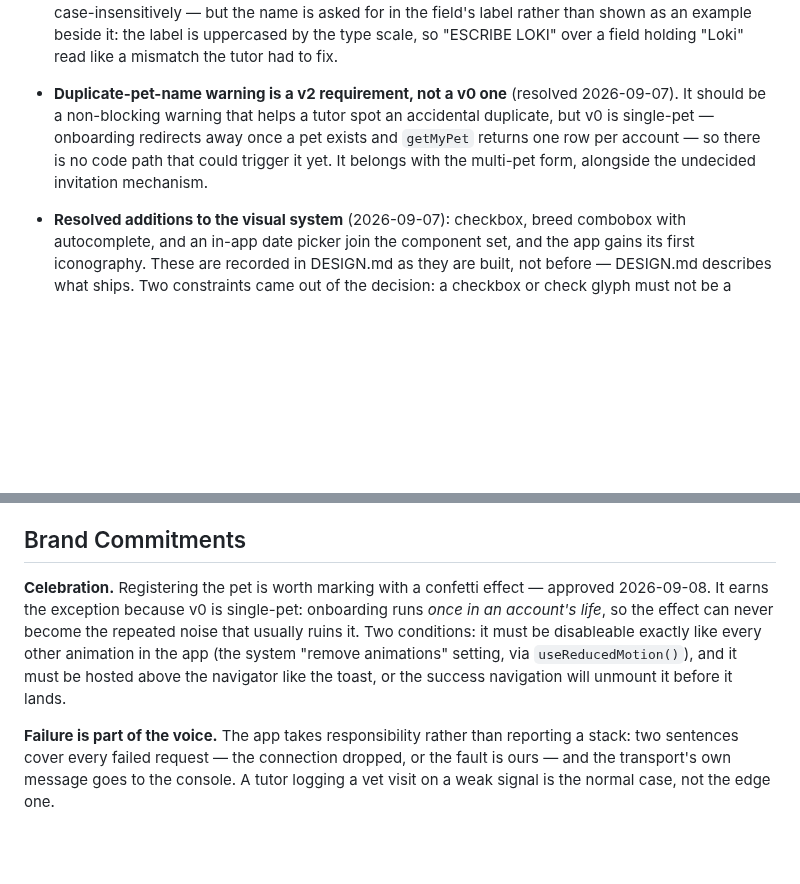
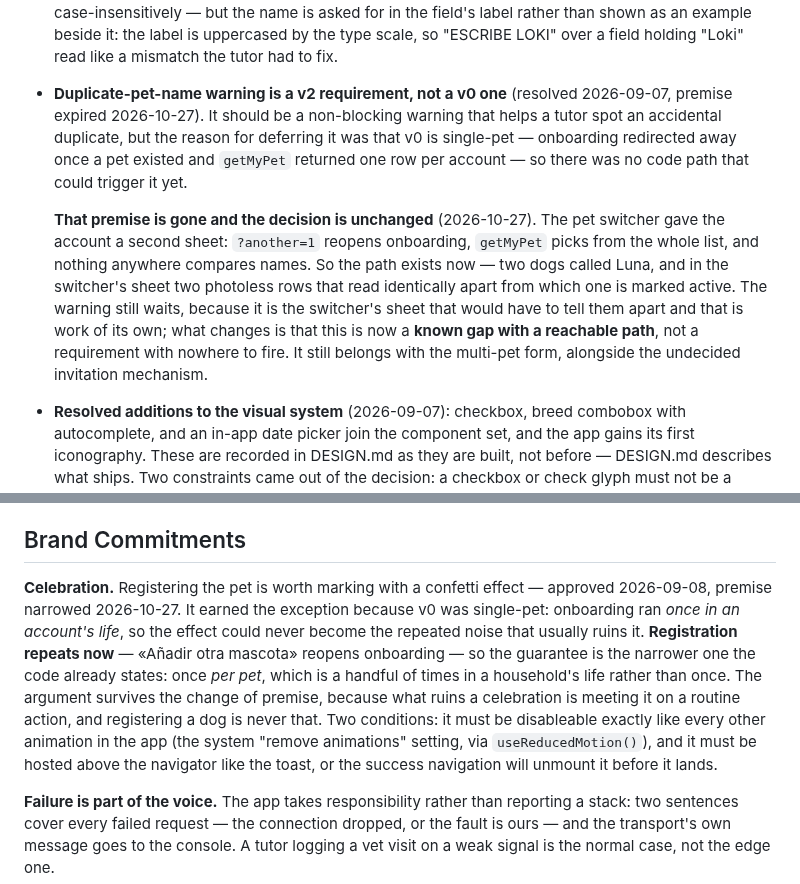
Before and after one commit to aingerusanchez/petfile, a Markdown page: PRODUCT.md, 2 parts joined by grey strips. Rendered like a GitHub page; blank space fills up the shorter version.

Commit message:
docs(product): dos fichas pueden llamarse igual, y el alta ya se repite
Dos registros de decisión cuya premisa esta rama vuelve falsa. En los dos
cambia la premisa, no la decisión, así que se corrigen sin borrar el
porqué y diciendo la fecha en que la premisa caducó.

El aviso de nombre duplicado se aplazó porque v0 era de una sola mascota y
no había camino que lo disparara. Ahora lo hay: `?another=1` reabre el
alta, `getMyPet` elige de la lista entera y nada compara nombres, así que
dos perros llamados igual y sin foto son indistinguibles en la hoja salvo
por la marca de cuál está activa. El aviso sigue esperando —distinguirlos
en la hoja es trabajo propio—; lo que cambia es que pasa de requisito sin
sitio donde dispararse a hueco conocido con camino alcanzable.

El confeti del alta se ganó la excepción con «una vez en la vida de una
cuenta». El alta se repite desde que existe «Añadir otra mascota», así que
la garantía pasa a ser la más estrecha que el código ya dice —una vez por
mascota— y el argumento sobrevive: lo que arruina una celebración es
encontrártela en una acción rutinaria, y dar de alta un perro no lo es.

Co-Authored-By: Claude Opus 5 <noreply@anthropic.com>

```diff
--- a/PRODUCT.md
+++ b/PRODUCT.md
@@ -102,7 +102,10 @@ Logging is mostly retrospective, not real-time during the event itself: a walk o
 - **The profile presents the file and puts the form behind a door** (resolved 2026-09-10). The screen a tutor opens to look at their dog reads as a record — photo, name, breed, age — not as eight inputs waiting to be corrected, and each block carries its own "Editar…" button. Two consequences the product wanted anyway: the four fields the header presents are the ones worth filling even though only two of them block a save, so the header says out loud what is missing and offers the door; and deleting the record is no longer reachable from a screen someone opened to look at their dog.
 - **A dog's age carries its life stage** (resolved 2026-09-10). The header reads "2 años · Adulto" — cachorro under 6 months, adolescente to 18, adulto to 7 years, senior after that. It is the first piece of advice the app can give away from data it already holds, and it is deliberately one curve for every dog: body size moves the senior threshold by years, and `breed_primary` is free text with no weight band behind it. Refine it when breed carries a size, not by guessing.
 - **What gets deleted is the file, not the animal, and the wording says so** (resolved 2026-09-10). "Borrar la ficha de Loki", never "Borrar a Loki". One of the reasons a tutor reaches that button is that the animal has died, and a confirmation written about the dog asks them to agree to a sentence about their dog rather than about a record in an app. The ceremony stays — the name has to be typed back, case-insensitively — but the name is asked for in the field's label rather than shown as an example beside it: the label is uppercased by the type scale, so "ESCRIBE LOKI" over a field holding "Loki" read like a mismatch the tutor had to fix.
-- **Duplicate-pet-name warning is a v2 requirement, not a v0 one** (resolved 2026-09-07). It should be a non-blocking warning that helps a tutor spot an accidental duplicate, but v0 is single-pet — onboarding redirects away once a pet exists and `getMyPet` returns one row per account — so there is no code path that could trigger it yet. It belongs with the multi-pet form, alongside the undecided invitation mechanism.
+- **Duplicate-pet-name warning is a v2 requirement, not a v0 one** (resolved 2026-09-07, premise expired 2026-10-27). It should be a non-blocking warning that helps a tutor spot an accidental duplicate, but the reason for deferring it was that v0 is single-pet — onboarding redirected away once a pet existed and `getMyPet` returned one row per account — so there was no code path that could trigger it yet.
+
+  **That premise is gone and the decision is unchanged** (2026-10-27). The pet switcher gave the account a second sheet: `?another=1` reopens onboarding, `getMyPet` picks from the whole list, and nothing anywhere compares names. So the path exists now — two dogs called Luna, and in the switcher's sheet two photoless rows that read identically apart from which one is marked active. The warning still waits, because it is the switcher's sheet that would have to tell them apart and that is work of its own; what changes is that this is now a **known gap with a reachable path**, not a requirement with nowhere to fire. It still belongs with the multi-pet form, alongside the undecided invitation mechanism.
+
 - **Resolved additions to the visual system** (2026-09-07): checkbox, breed combobox with autocomplete, and an in-app date picker join the component set, and the app gains its first iconography. These are recorded in DESIGN.md as they are built, not before — DESIGN.md describes what ships. Two constraints came out of the decision: a checkbox or check glyph must not be a Unicode character (the Outfit typeface's charset does not cover them, so they silently fall back to another family, which the existing sex-chip glyphs already do), and the date picker is built in-house rather than delegated to the platform, because `@expo/ui`'s DateTimePicker renders nothing at all on the web target used for development and has no month-and-year mode.
 - **The walk's duration stops being typeable, and the steppers go with it** (resolved 2026-10-16). The `-15` / `+15` buttons and the whole machinery letting a duration write back into a time produced both of the walk timer's critical defects, and three weeks of real use never reached for them. The two times become the only way in, and the duration is read out of them. If there are ever enough testers to A/B a faster path, the steppers are where to start — but not before.
 
@@ -126,7 +129,7 @@ worth noticing.
 
 ## Brand Commitments
 
-**Celebration.** Registering the pet is worth marking with a confetti effect — approved 2026-09-08. It earns the exception because v0 is single-pet: onboarding runs _once in an account's life_, so the effect can never become the repeated noise that usually ruins it. Two conditions: it must be disableable exactly like every other animation in the app (the system "remove animations" setting, via `useReducedMotion()`), and it must be hosted above the navigator like the toast, or the success navigation will unmount it before it lands.
+**Celebration.** Registering the pet is worth marking with a confetti effect — approved 2026-09-08, premise narrowed 2026-10-27. It earned the exception because v0 was single-pet: onboarding ran _once in an account's life_, so the effect could never become the repeated noise that usually ruins it. **Registration repeats now** — «Añadir otra mascota» reopens onboarding — so the guarantee is the narrower one the code already states: once _per pet_, which is a handful of times in a household's life rather than once. The argument survives the change of premise, because what ruins a celebration is meeting it on a routine action, and registering a dog is never that. Two conditions: it must be disableable exactly like every other animation in the app (the system "remove animations" setting, via `useReducedMotion()`), and it must be hosted above the navigator like the toast, or the success navigation will unmount it before it lands.
 
 **Failure is part of the voice.** The app takes responsibility rather than reporting a stack: two sentences cover every failed request — the connection dropped, or the fault is ours — and the transport's own message goes to the console. A tutor logging a vet visit on a weak signal is the normal case, not the edge one.
 
```
